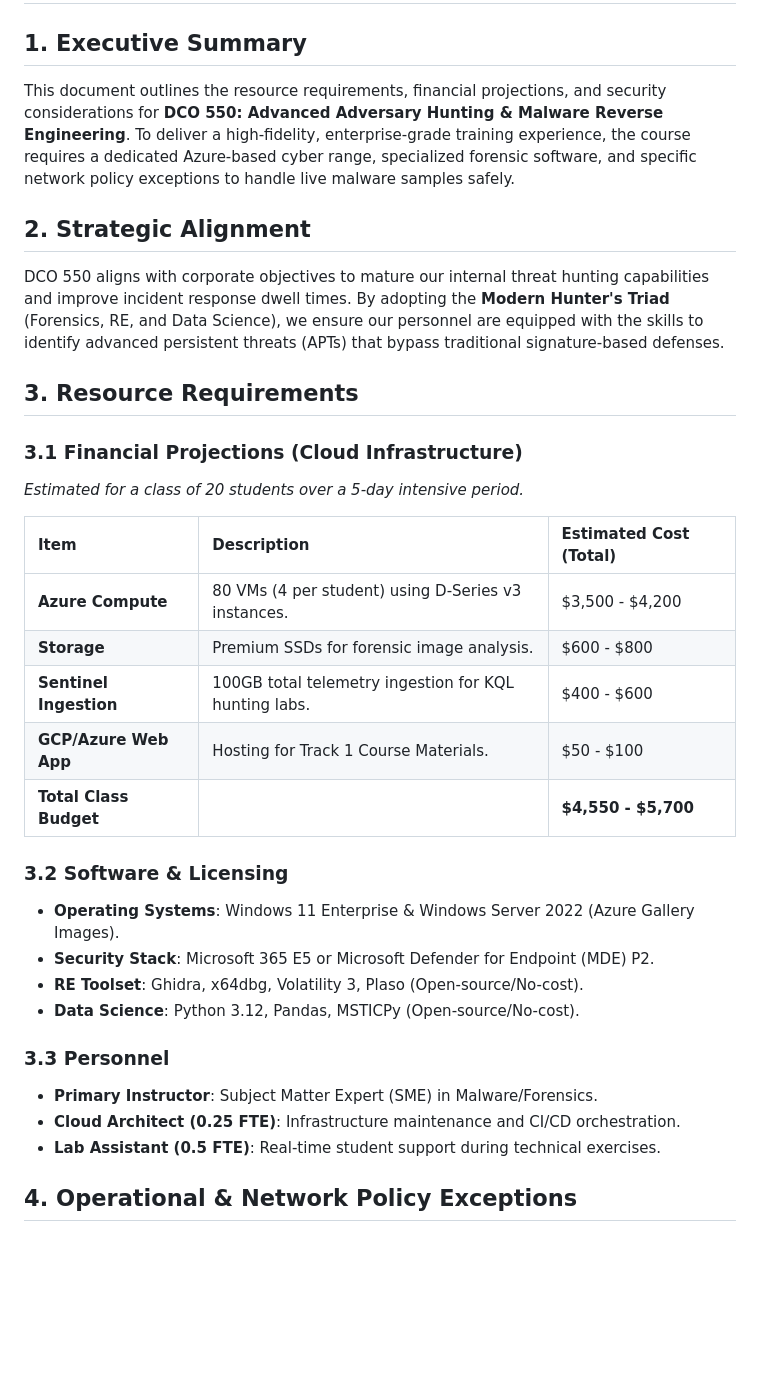
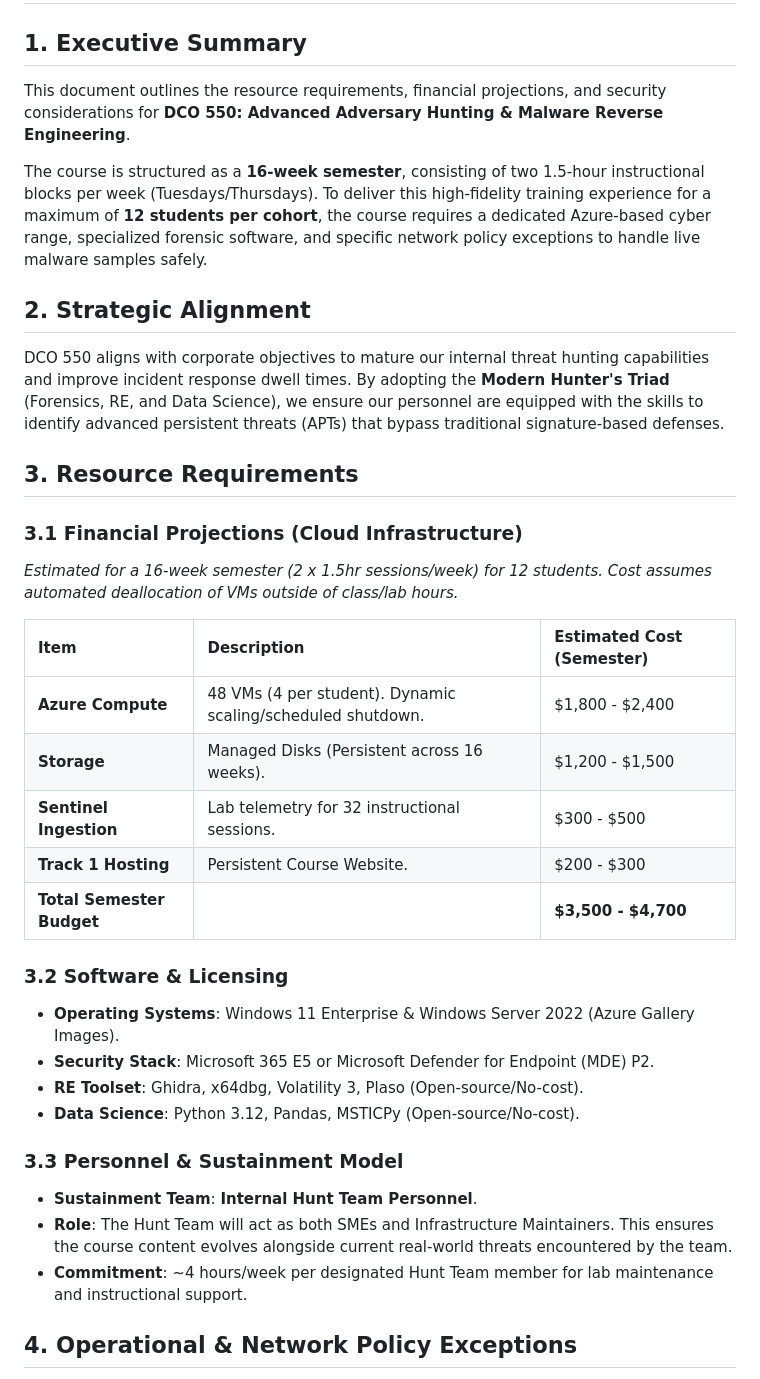
Before and after one commit to cyIVER/DCO550-Course, a Markdown page: docs/DCO550-Business-Case.md, the part around the change. Rendered like a GitHub page; blank space fills up the shorter version.

Commit message:
docs: update business case with 16-week cadence and Hunt Team sustainment model

```diff
--- a/docs/DCO550-Business-Case.md
+++ b/docs/DCO550-Business-Case.md
@@ -1,7 +1,9 @@
 # Business Case: DCO 550 - Advanced Adversary Hunting & Malware RE
 
 ## 1. Executive Summary
-This document outlines the resource requirements, financial projections, and security considerations for **DCO 550: Advanced Adversary Hunting & Malware Reverse Engineering**. To deliver a high-fidelity, enterprise-grade training experience, the course requires a dedicated Azure-based cyber range, specialized forensic software, and specific network policy exceptions to handle live malware samples safely.
+This document outlines the resource requirements, financial projections, and security considerations for **DCO 550: Advanced Adversary Hunting & Malware Reverse Engineering**.
+
+The course is structured as a **16-week semester**, consisting of two 1.5-hour instructional blocks per week (Tuesdays/Thursdays). To deliver this high-fidelity training experience for a maximum of **12 students per cohort**, the course requires a dedicated Azure-based cyber range, specialized forensic software, and specific network policy exceptions to handle live malware samples safely.
 
 ## 2. Strategic Alignment
 DCO 550 aligns with corporate objectives to mature our internal threat hunting capabilities and improve incident response dwell times. By adopting the **Modern Hunter's Triad** (Forensics, RE, and Data Science), we ensure our personnel are equipped with the skills to identify advanced persistent threats (APTs) that bypass traditional signature-based defenses.
@@ -9,15 +11,16 @@ DCO 550 aligns with corporate objectives to mature our internal threat hunting c
 ## 3. Resource Requirements
 
 ### 3.1 Financial Projections (Cloud Infrastructure)
-*Estimated for a class of 20 students over a 5-day intensive period.*
+*Estimated for a 16-week semester (2 x 1.5hr sessions/week) for 12 students.*
+*Cost assumes automated deallocation of VMs outside of class/lab hours.*
 
-| Item | Description | Estimated Cost (Total) |
+| Item | Description | Estimated Cost (Semester) |
 | :--- | :--- | :--- |
-| **Azure Compute** | 80 VMs (4 per student) using D-Series v3 instances. | $3,500 - $4,200 |
-| **Storage** | Premium SSDs for forensic image analysis. | $600 - $800 |
-| **Sentinel Ingestion** | 100GB total telemetry ingestion for KQL hunting labs. | $400 - $600 |
-| **GCP/Azure Web App** | Hosting for Track 1 Course Materials. | $50 - $100 |
-| **Total Class Budget** | | **$4,550 - $5,700** |
+| **Azure Compute** | 48 VMs (4 per student). Dynamic scaling/scheduled shutdown. | $1,800 - $2,400 |
+| **Storage** | Managed Disks (Persistent across 16 weeks). | $1,200 - $1,500 |
+| **Sentinel Ingestion** | Lab telemetry for 32 instructional sessions. | $300 - $500 |
+| **Track 1 Hosting** | Persistent Course Website. | $200 - $300 |
+| **Total Semester Budget** | | **$3,500 - $4,700** |
 
 ### 3.2 Software & Licensing
 *   **Operating Systems**: Windows 11 Enterprise & Windows Server 2022 (Azure Gallery Images).
@@ -25,10 +28,10 @@ DCO 550 aligns with corporate objectives to mature our internal threat hunting c
 *   **RE Toolset**: Ghidra, x64dbg, Volatility 3, Plaso (Open-source/No-cost).
 *   **Data Science**: Python 3.12, Pandas, MSTICPy (Open-source/No-cost).
 
-### 3.3 Personnel
-*   **Primary Instructor**: Subject Matter Expert (SME) in Malware/Forensics.
-*   **Cloud Architect (0.25 FTE)**: Infrastructure maintenance and CI/CD orchestration.
-*   **Lab Assistant (0.5 FTE)**: Real-time student support during technical exercises.
+### 3.3 Personnel & Sustainment Model
+*   **Sustainment Team**: **Internal Hunt Team Personnel**.
+*   **Role**: The Hunt Team will act as both SMEs and Infrastructure Maintainers. This ensures the course content evolves alongside current real-world threats encountered by the team.
+*   **Commitment**: ~4 hours/week per designated Hunt Team member for lab maintenance and instructional support.
 
 ## 4. Operational & Network Policy Exceptions
 Due to the nature of malware analysis, the following exceptions to standard corporate IT policy are requested for the **DCO 550 Azure Environment**:
```
